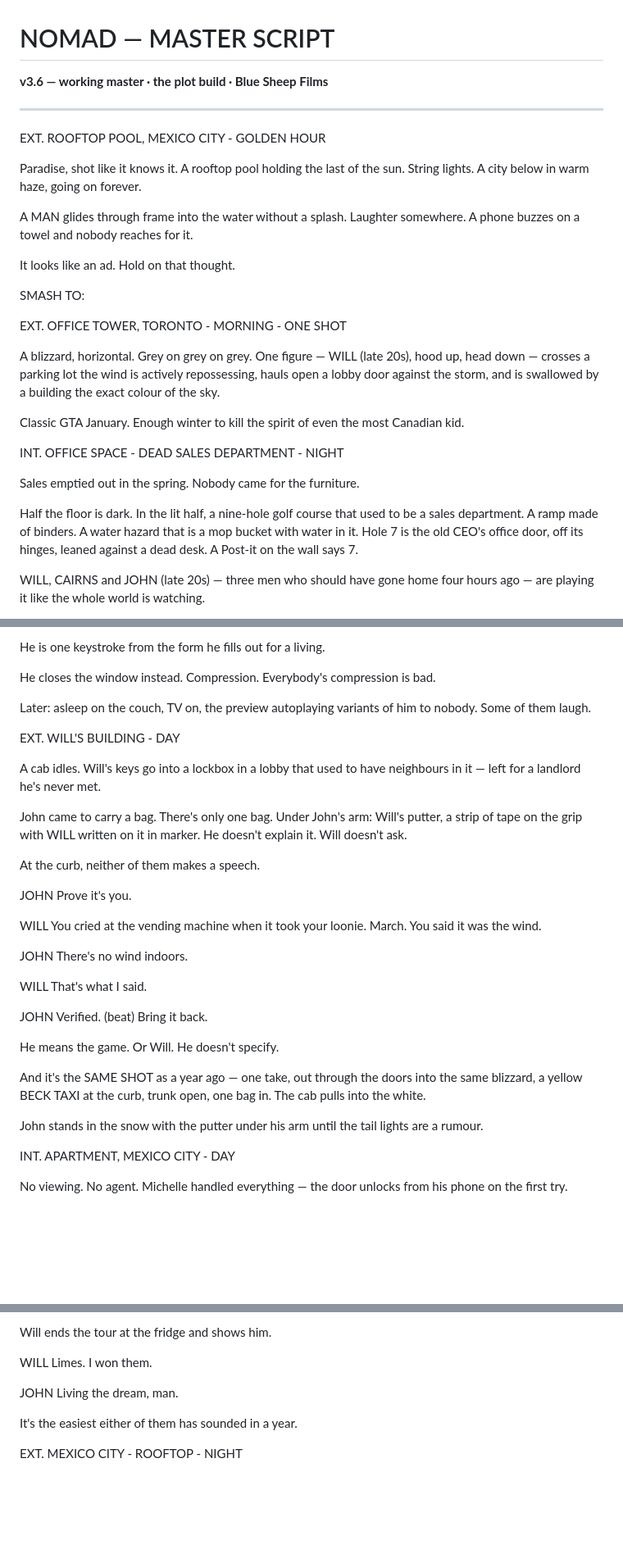
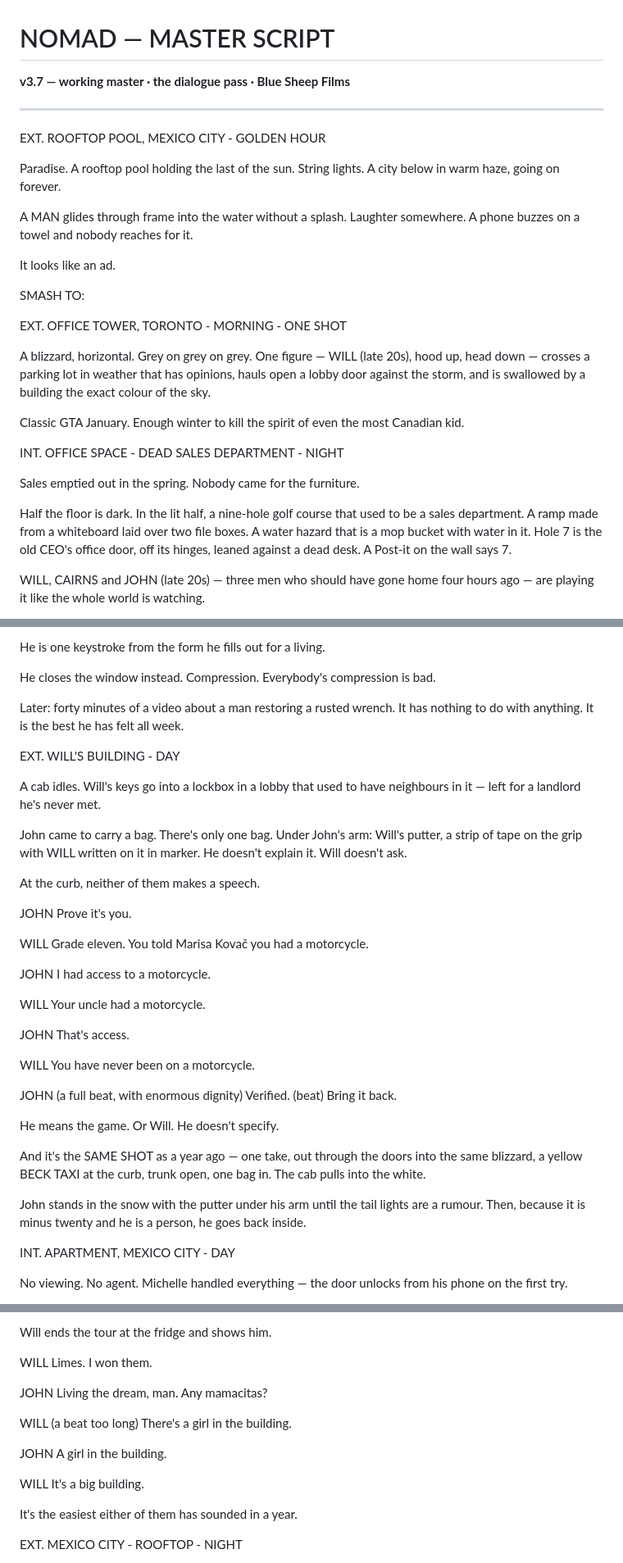
Before and after one commit to sachdm/blue-sheep-site, a Markdown page: nomad/entries/script.md, 3 parts joined by grey strips. Shown at 82% size. Rendered like a GitHub page; blank space fills up the shorter version.

```diff
--- a/nomad/entries/script.md
+++ b/nomad/entries/script.md
@@ -1,22 +1,22 @@
 # NOMAD — MASTER SCRIPT
 
-**v3.6 — working master · the plot build · Blue Sheep Films**
+**v3.7 — working master · the dialogue pass · Blue Sheep Films**
 
 ---
 
 EXT. ROOFTOP POOL, MEXICO CITY - GOLDEN HOUR
 
-Paradise, shot like it knows it. A rooftop pool holding the last of the sun. String lights. A city below in warm haze, going on forever.
+Paradise. A rooftop pool holding the last of the sun. String lights. A city below in warm haze, going on forever.
 
 A MAN glides through frame into the water without a splash. Laughter somewhere. A phone buzzes on a towel and nobody reaches for it.
 
-It looks like an ad. Hold on that thought.
+It looks like an ad.
 
 SMASH TO:
 
 EXT. OFFICE TOWER, TORONTO - MORNING - ONE SHOT
 
-A blizzard, horizontal. Grey on grey on grey. One figure — WILL (late 20s), hood up, head down — crosses a parking lot the wind is actively repossessing, hauls open a lobby door against the storm, and is swallowed by a building the exact colour of the sky.
+A blizzard, horizontal. Grey on grey on grey. One figure — WILL (late 20s), hood up, head down — crosses a parking lot in weather that has opinions, hauls open a lobby door against the storm, and is swallowed by a building the exact colour of the sky.
 
 Classic GTA January. Enough winter to kill the spirit of even the most Canadian kid.
 
@@ -24,7 +24,7 @@ INT. OFFICE SPACE - DEAD SALES DEPARTMENT - NIGHT
 
 Sales emptied out in the spring. Nobody came for the furniture.
 
-Half the floor is dark. In the lit half, a nine-hole golf course that used to be a sales department. A ramp made of binders. A water hazard that is a mop bucket with water in it. Hole 7 is the old CEO's office door, off its hinges, leaned against a dead desk. A Post-it on the wall says 7.
+Half the floor is dark. In the lit half, a nine-hole golf course that used to be a sales department. A ramp made from a whiteboard laid over two file boxes. A water hazard that is a mop bucket with water in it. Hole 7 is the old CEO's office door, off its hinges, leaned against a dead desk. A Post-it on the wall says 7.
 
 WILL, CAIRNS and JOHN (late 20s) — three men who should have gone home four hours ago — are playing it like the whole world is watching.
 
@@ -455,7 +543,7 @@ He is one keystroke from the form he fills out for a living.
 
 He closes the window instead. Compression. Everybody's compression is bad.
 
-Later: asleep on the couch, TV on, the preview autoplaying variants of him to nobody. Some of them laugh.
+Later: forty minutes of a video about a man restoring a rusted wrench. It has nothing to do with anything. It is the best he has felt all week.
 
 EXT. WILL'S BUILDING - DAY
 
@@ -469,15 +557,22 @@ JOHN
 Prove it's you.
 
 WILL
-You cried at the vending machine when it took your loonie. March. You said it was the wind.
+Grade eleven. You told Marisa Kovač you had a motorcycle.
 
 JOHN
-There's no wind indoors.
+I had access to a motorcycle.
 
 WILL
-That's what I said.
+Your uncle had a motorcycle.
 
 JOHN
+That's access.
+
+WILL
+You have never been on a motorcycle.
+
+JOHN
+(a full beat, with enormous dignity)
 Verified.
 (beat)
 Bring it back.
@@ -486,7 +581,7 @@ He means the game. Or Will. He doesn't specify.
 
 And it's the SAME SHOT as a year ago — one take, out through the doors into the same blizzard, a yellow BECK TAXI at the curb, trunk open, one bag in. The cab pulls into the white.
 
-John stands in the snow with the putter under his arm until the tail lights are a rumour.
+John stands in the snow with the putter under his arm until the tail lights are a rumour. Then, because it is minus twenty and he is a person, he goes back inside.
 
 INT. APARTMENT, MEXICO CITY - DAY
 
@@ -537,7 +632,17 @@ WILL
 Limes. I won them.
 
 JOHN
-Living the dream, man.
+Living the dream, man. Any mamacitas?
+
+WILL
+(a beat too long)
+There's a girl in the building.
+
+JOHN
+A girl in the building.
+
+WILL
+It's a big building.
 
 It's the easiest either of them has sounded in a year.
 
```
Also changed, not shown: other parts of nomad/entries/script.md (+174 -45 lines), nomad/entries/log-12.md (added, +18 -0 lines).
